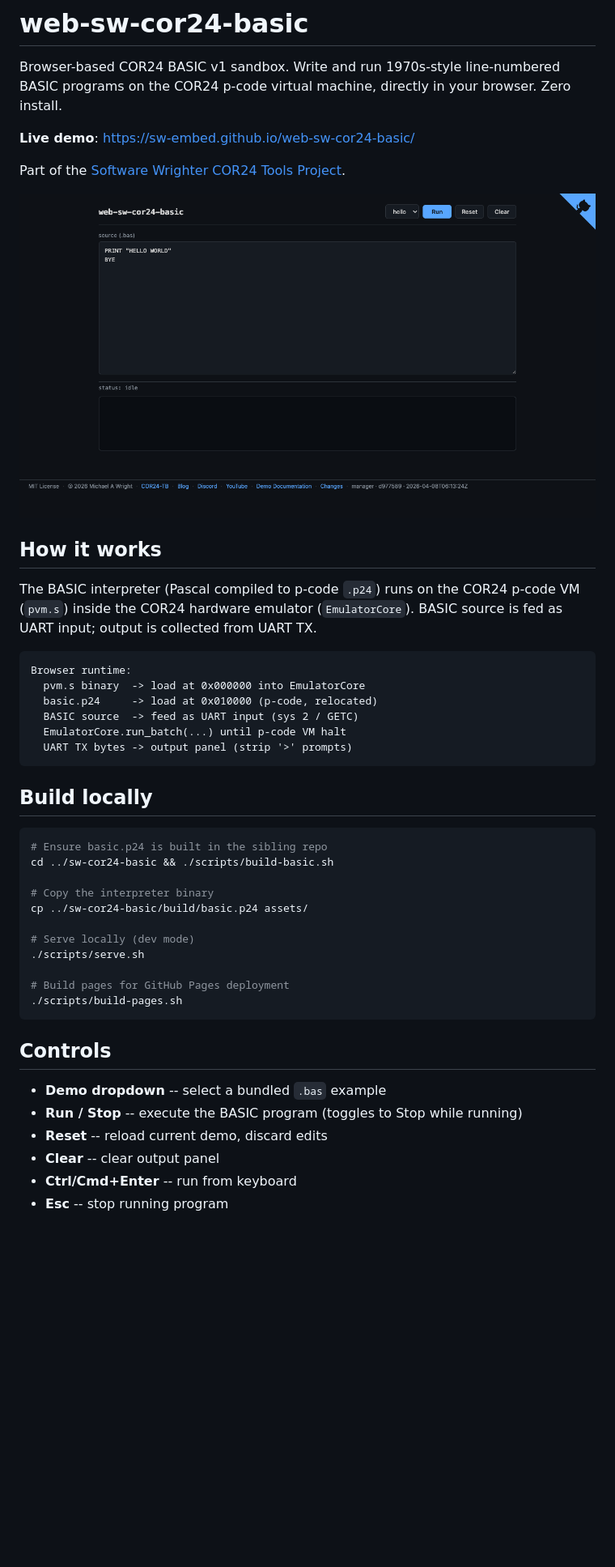
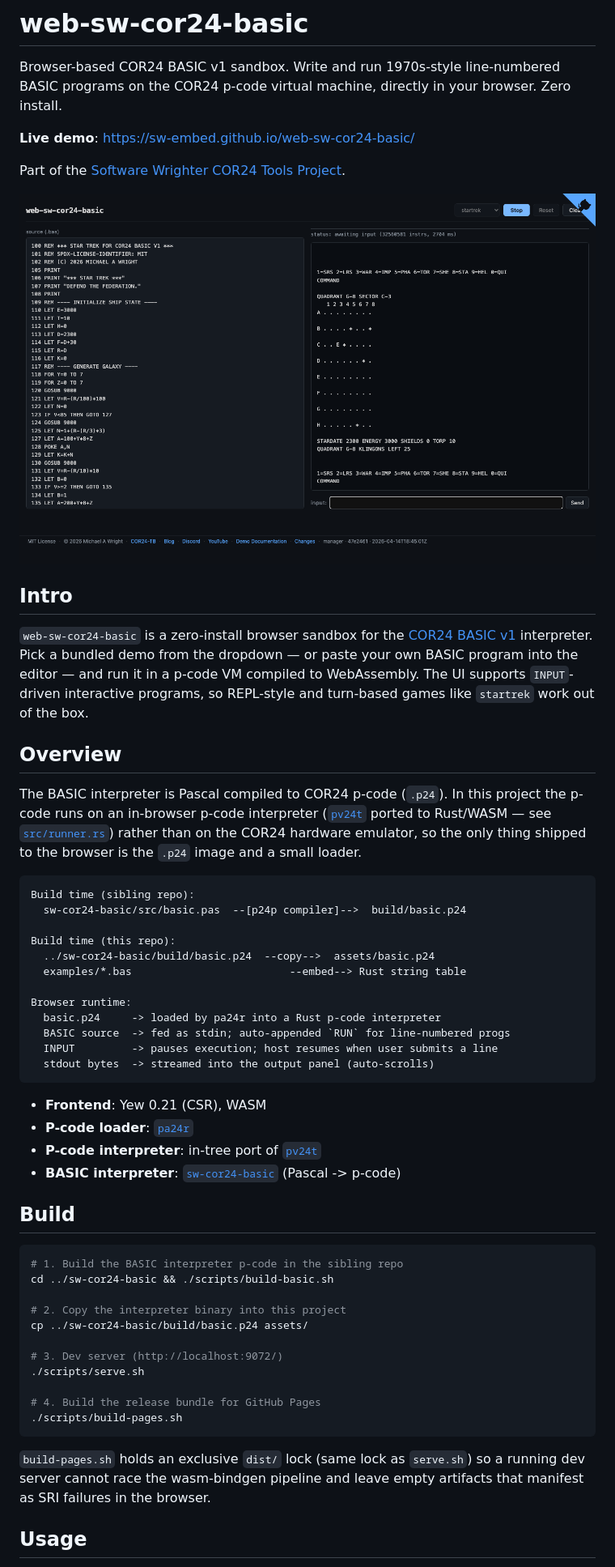
Before and after one commit to sw-embed/web-sw-cor24-basic, a Markdown page: README.md, the part around one of its changes. Shown at 81% size. Drawn GitHub-style; pictures changed too: images/screenshot-startrek.png (added); blank space fills up the shorter version.

````diff
--- a/README.md
+++ b/README.md
@@ -8,45 +8,65 @@ in your browser. Zero install.
 
 Part of the [Software Wrighter COR24 Tools Project](https://sw-embed.github.io/web-sw-cor24-demos/#/).
 
-![web-sw-cor24-basic screenshot](images/screenshot.png)
+![startrek screenshot](images/screenshot-startrek.png?ts=1776194114492)
 
-## How it works
+## Intro
 
-The BASIC interpreter (Pascal compiled to p-code `.p24`) runs on the COR24
-p-code VM (`pvm.s`) inside the COR24 hardware emulator (`EmulatorCore`).
-BASIC source is fed as UART input; output is collected from UART TX.
+`web-sw-cor24-basic` is a zero-install browser sandbox for the
+[COR24 BASIC v1](https://github.com/sw-embed/sw-cor24-basic) interpreter.
+Pick a bundled demo from the dropdown — or paste your own BASIC program into
+the editor — and run it in a p-code VM compiled to WebAssembly. The UI
+supports `INPUT`-driven interactive programs, so REPL-style and turn-based
+games like `startrek` work out of the box.
+
+## Overview
+
+The BASIC interpreter is Pascal compiled to COR24 p-code (`.p24`). In this
+project the p-code runs on an in-browser p-code interpreter
+([`pv24t`](../sw-cor24-pcode/tracer) ported to Rust/WASM — see
+[`src/runner.rs`](src/runner.rs)) rather than on the COR24 hardware emulator,
+so the only thing shipped to the browser is the `.p24` image and a small
+loader.
 
 ```
+Build time (sibling repo):
+  sw-cor24-basic/src/basic.pas  --[p24p compiler]-->  build/basic.p24
+
+Build time (this repo):
+  ../sw-cor24-basic/build/basic.p24  --copy-->  assets/basic.p24
+  examples/*.bas                         --embed--> Rust string table
+
 Browser runtime:
-  pvm.s binary  -> load at 0x000000 into EmulatorCore
-  basic.p24     -> load at 0x010000 (p-code, relocated)
-  BASIC source  -> feed as UART input (sys 2 / GETC)
-  EmulatorCore.run_batch(...) until p-code VM halt
-  UART TX bytes -> output panel (strip '>' prompts)
+  basic.p24     -> loaded by pa24r into a Rust p-code interpreter
+  BASIC source  -> fed as stdin; auto-appended `RUN` for line-numbered progs
+  INPUT         -> pauses execution; host resumes when user submits a line
+  stdout bytes  -> streamed into the output panel (auto-scrolls)
 ```
 
-## Build locally
+- **Frontend**: Yew 0.21 (CSR), WASM
+- **P-code loader**: [`pa24r`](../sw-cor24-pcode/assembler)
+- **P-code interpreter**: in-tree port of [`pv24t`](../sw-cor24-pcode/tracer)
+- **BASIC interpreter**: [`sw-cor24-basic`](../sw-cor24-basic) (Pascal -> p-code)
+
+## Build
 
 ```bash
-# Ensure basic.p24 is built in the sibling repo
+# 1. Build the BASIC interpreter p-code in the sibling repo
 cd ../sw-cor24-basic && ./scripts/build-basic.sh
 
-# Copy the interpreter binary
+# 2. Copy the interpreter binary into this project
 cp ../sw-cor24-basic/build/basic.p24 assets/
 
-# Serve locally (dev mode)
+# 3. Dev server (http://localhost:9072/)
 ./scripts/serve.sh
 
-# Build pages for GitHub Pages deployment
+# 4. Build the release bundle for GitHub Pages
 ./scripts/build-pages.sh
 ```
 
-## Controls
+`build-pages.sh` holds an exclusive `dist/` lock (same lock as `serve.sh`) so
+a running dev server cannot race the wasm-bindgen pipeline and leave empty
+artifacts that manifest as SRI failures in the browser.
 
-- **Demo dropdown** -- select a bundled `.bas` example
-- **Run / Stop** -- execute the BASIC program (toggles to Stop while running)
-- **Reset** -- reload current demo, discard edits
-- **Clear** -- clear output panel
-- **Ctrl/Cmd+Enter** -- run from keyboard
-- **Esc** -- stop running program
+## Usage
 
````
Also changed, not shown: other parts of README.md (+34 -9 lines), CHANGES.md (+33 -0 lines), 17 other files.
